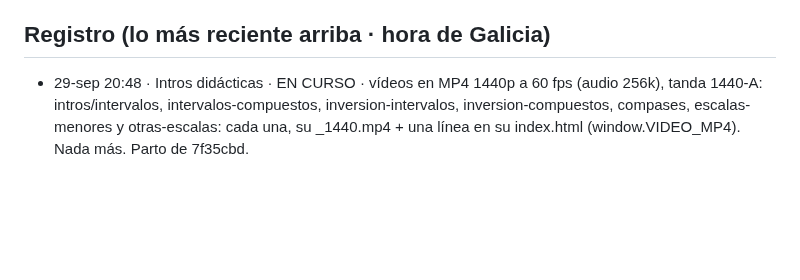
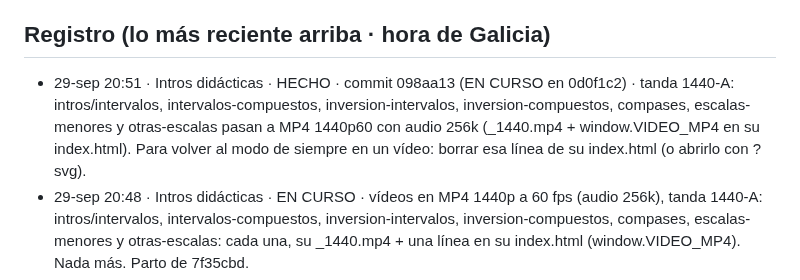
Before and after one commit to iagonaron/teoriaathome, a Markdown page: _COORDINACION-IA.md, the part around the change. Drawn GitHub-style; blank space fills up the shorter version.

Commit message:
Coordinación: «Intros didácticas» HECHO · vídeos MP4 1440p60, tanda 1440-A (098aa13)

```diff
--- a/_COORDINACION-IA.md
+++ b/_COORDINACION-IA.md
@@ -75,6 +75,10 @@ Este fichero es el punto de encuentro. Empieza por «_» para que la web no lo p
   el _COORDINACION-IA.md de teoriapro). El 👍 de revisión es el mismo en los dos portales (misma clave de Supabase).
 
 ## Registro (lo más reciente arriba · hora de Galicia)
+- 29-sep 20:51 · Intros didácticas · HECHO · commit 098aa13 (EN CURSO en 0d0f1c2) · tanda 1440-A: intros/intervalos,
+  intervalos-compuestos, inversion-intervalos, inversion-compuestos, compases, escalas-menores y otras-escalas pasan a MP4
+  1440p60 con audio 256k (<slug>_1440.mp4 + window.VIDEO_MP4 en su index.html). Para volver al modo de siempre en un vídeo:
+  borrar esa línea de su index.html (o abrirlo con ?svg).
 - 29-sep 20:48 · Intros didácticas · EN CURSO · vídeos en MP4 1440p a 60 fps (audio 256k), tanda 1440-A: intros/intervalos,
   intervalos-compuestos, inversion-intervalos, inversion-compuestos, compases, escalas-menores y otras-escalas: cada una, su
   <slug>_1440.mp4 + una línea en su index.html (window.VIDEO_MP4). Nada más. Parto de 7f35cbd.
```
